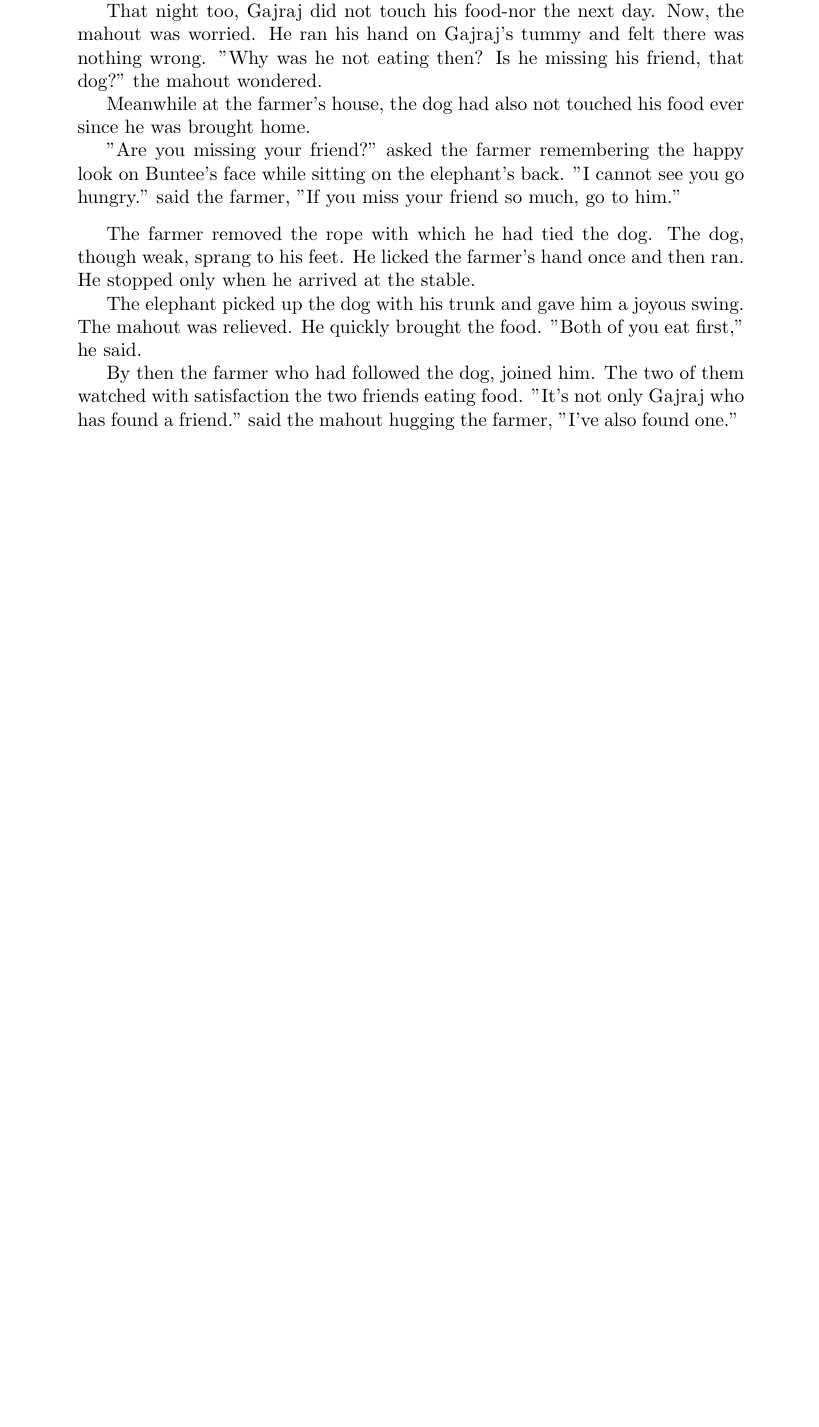
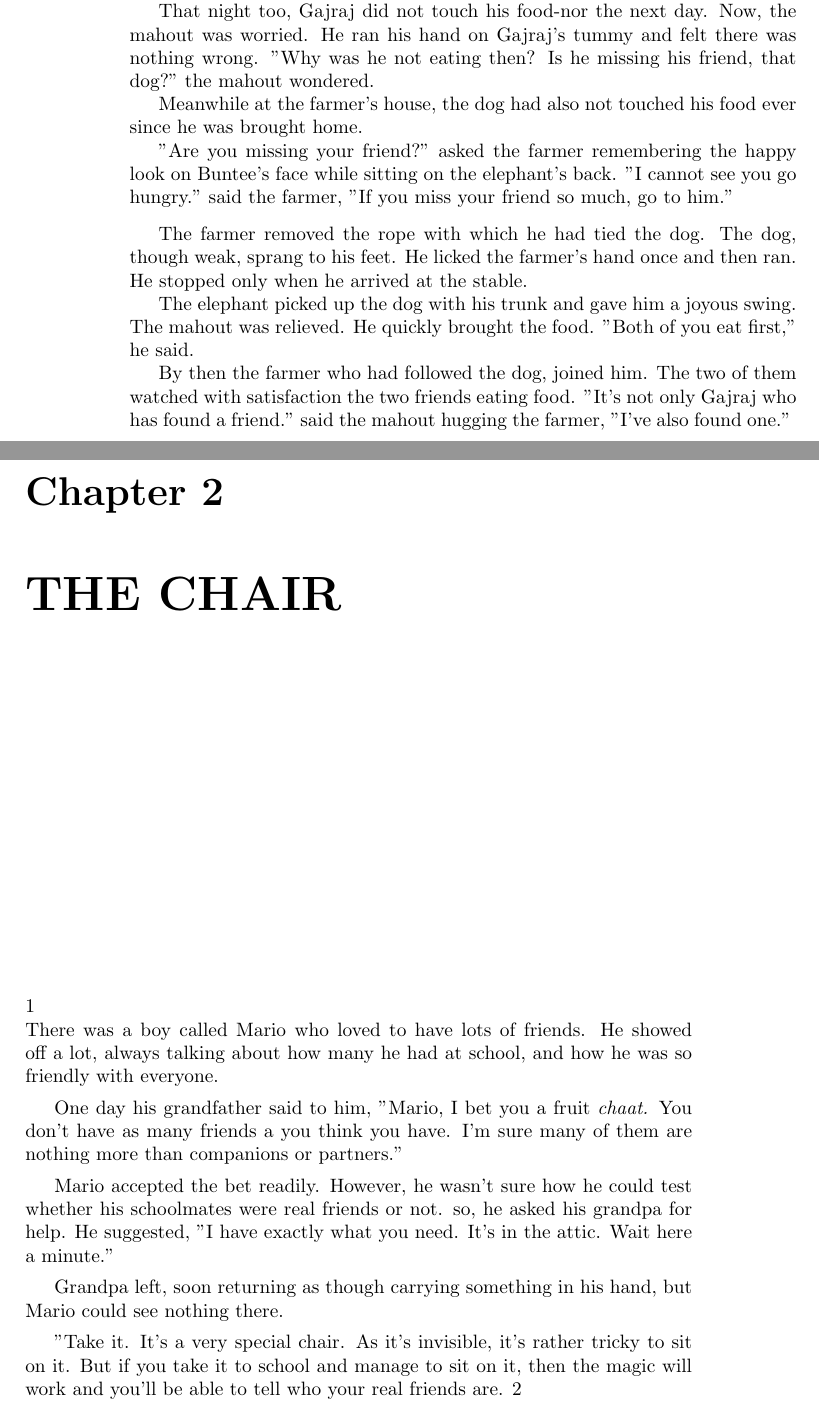
Before and after one commit to swayam-jena/POORVI-Class-6-English-Unit-2-FRIENDSHIP, a LaTeX book (main.tex, which reads chapters/chapt05.tex): part of page 2 of 2 before the commit and two parts of pages 4 and 5 of 6 after it, the two joined at a grey line, cut so that both start at the same text, the shorter picture padded with empty space. Compiled offline with pdfLaTeX.

Commit message:
the chair chapter finished

```diff
--- /dev/null
+++ b/chapters/chapt05.tex
@@ -0,0 +1,16 @@
+\chapter{THE CHAIR}
+\vspace{2.1in}
+1\\
+There was a boy called Mario who loved to have lots of friends. He showed off a lot, always talking about how many he had at school, and how he was so friendly with everyone.
+\par
+One day his grandfather said to him, "Mario, I bet you a fruit \textit{chaat.} You don't have as many friends a you think you have. I'm sure many of them are nothing more than companions or partners."
+\par
+Mario accepted the bet readily. However, he wasn't sure how he could test whether his schoolmates were real friends or not. so, he asked his grandpa for help. He suggested, "I have exactly what you need. It's in the attic. Wait here a minute."
+\par
+Grandpa left, soon returning as though carrying something in his hand, but Mario could see nothing there.
+\par
+"Take it. It's a very special chair. As it's invisible, it's rather tricky to sit on it. But if you take it to school and manage to sit on it, then the magic will work and you'll be able to tell who your real friends are.
+\vspace{0.5in}
+2\\
+Mario, brave and determined, took the strange invisible chair and set off for school. At break time, he asked everyone to form a circle. He put himself in the middle, with his chair.
+\par
--- a/main.tex
+++ b/main.tex
@@ -1,4 +1,4 @@
-\documentclass{article}
+\documentclass{book}
 \usepackage{graphicx} % Required for interesting images
 \usepackage{subfiles}
 
```
Also changed, not shown: chapters/chapt05.tex (11 more changed lines), main.tex (1 more changed lines).
